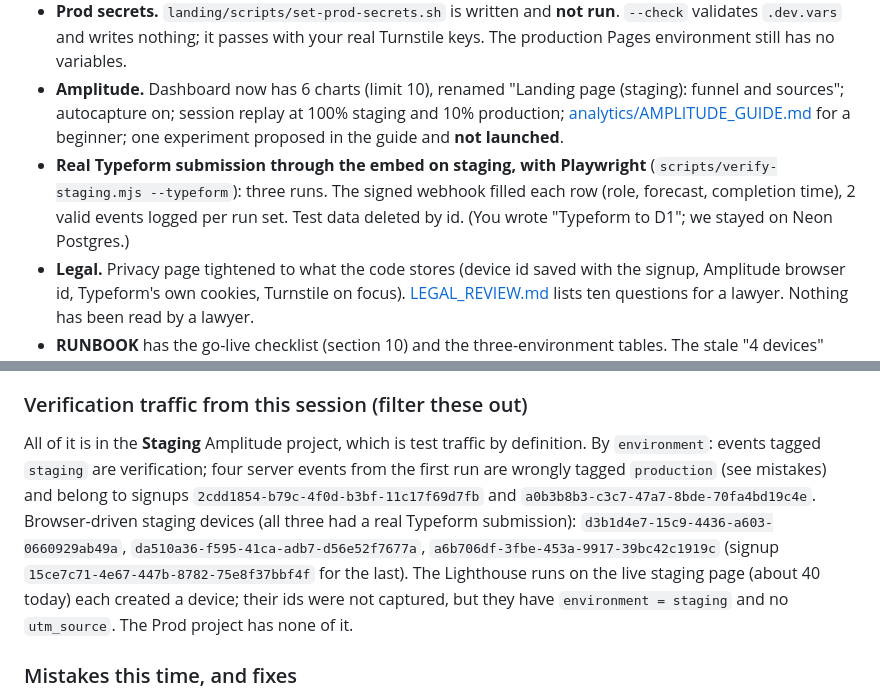
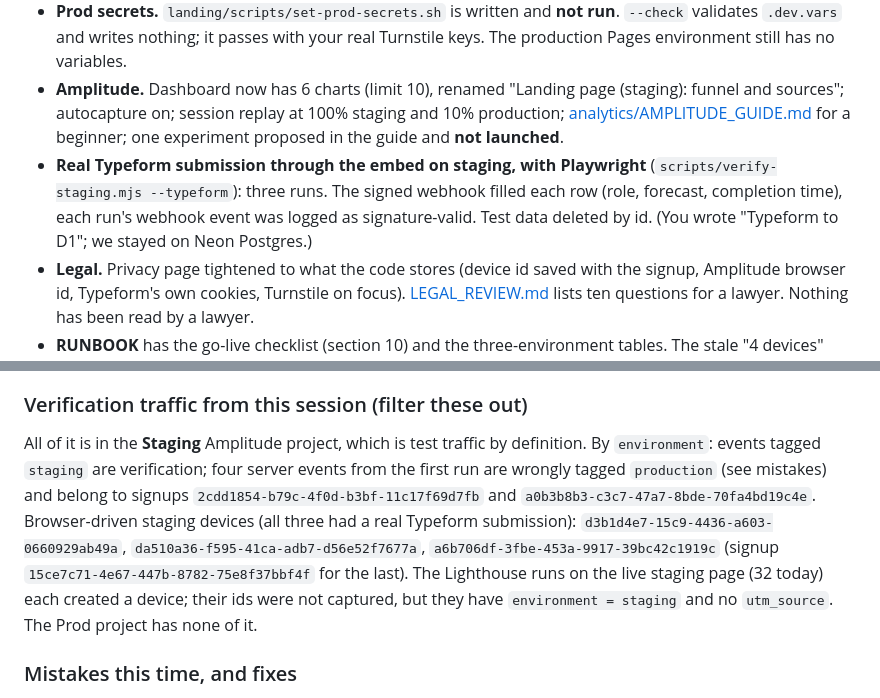
Before and after one commit to SatyamDave/real-world, a Markdown page: landing/MORNING.md, 2 parts joined by grey strips. Rendered like a GitHub page.

```diff
--- a/landing/MORNING.md
+++ b/landing/MORNING.md
@@ -12,7 +12,7 @@ Same guardrails: draft PRs only, no merge, no DNS, no production deploy, no prod
 - **Neon.** New `staging` branch for the preview; schema on `main` verified (3 tables, 19 columns on the signups table). All three branches (`main`, `dev`, `staging`) are at **0 rows**; test rows were deleted by id.
 - **Prod secrets.** `landing/scripts/set-prod-secrets.sh` is written and **not run**. `--check` validates `.dev.vars` and writes nothing; it passes with your real Turnstile keys. The production Pages environment still has no variables.
 - **Amplitude.** Dashboard now has 6 charts (limit 10), renamed "Landing page (staging): funnel and sources"; autocapture on; session replay at 100% staging and 10% production; [analytics/AMPLITUDE_GUIDE.md](analytics/AMPLITUDE_GUIDE.md) for a beginner; one experiment proposed in the guide and **not launched**.
-- **Real Typeform submission through the embed on staging, with Playwright** (`scripts/verify-staging.mjs --typeform`): three runs. The signed webhook filled each row (role, forecast, completion time), 2 valid events logged per run set. Test data deleted by id. (You wrote "Typeform to D1"; we stayed on Neon Postgres.)
+- **Real Typeform submission through the embed on staging, with Playwright** (`scripts/verify-staging.mjs --typeform`): three runs. The signed webhook filled each row (role, forecast, completion time), each run's webhook event was logged as signature-valid. Test data deleted by id. (You wrote "Typeform to D1"; we stayed on Neon Postgres.)
 - **Legal.** Privacy page tightened to what the code stores (device id saved with the signup, Amplitude browser id, Typeform's own cookies, Turnstile on focus). [LEGAL_REVIEW.md](LEGAL_REVIEW.md) lists ten questions for a lawyer. Nothing has been read by a lawyer.
 - **RUNBOOK** has the go-live checklist (section 10) and the three-environment tables. The stale "4 devices" notes are fixed in the #24 body, the dashboard note and below (it was 20).
 
@@ -33,7 +33,7 @@ Same guardrails: draft PRs only, no merge, no DNS, no production deploy, no prod
 
 ### Verification traffic from this session (filter these out)
 
-All of it is in the **Staging** Amplitude project, which is test traffic by definition. By `environment`: events tagged `staging` are verification; four server events from the first run are wrongly tagged `production` (see mistakes) and belong to signups `2cdd1854-b79c-4f0d-b3bf-11c17f69d7fb` and `a0b3b8b3-c3c7-47a7-8bde-70fa4bd19c4e`. Browser-driven staging devices (all three had a real Typeform submission): `d3b1d4e7-15c9-4436-a603-0660929ab49a`, `da510a36-f595-41ca-adb7-d56e52f7677a`, `a6b706df-3fbe-453a-9917-39bc42c1919c` (signup `15ce7c71-4e67-447b-8782-75e8f37bbf4f` for the last). The Lighthouse runs on the live staging page (about 40 today) each created a device; their ids were not captured, but they have `environment = staging` and no `utm_source`. The Prod project has none of it.
+All of it is in the **Staging** Amplitude project, which is test traffic by definition. By `environment`: events tagged `staging` are verification; four server events from the first run are wrongly tagged `production` (see mistakes) and belong to signups `2cdd1854-b79c-4f0d-b3bf-11c17f69d7fb` and `a0b3b8b3-c3c7-47a7-8bde-70fa4bd19c4e`. Browser-driven staging devices (all three had a real Typeform submission): `d3b1d4e7-15c9-4436-a603-0660929ab49a`, `da510a36-f595-41ca-adb7-d56e52f7677a`, `a6b706df-3fbe-453a-9917-39bc42c1919c` (signup `15ce7c71-4e67-447b-8782-75e8f37bbf4f` for the last). The Lighthouse runs on the live staging page (32 today) each created a device; their ids were not captured, but they have `environment = staging` and no `utm_source`. The Prod project has none of it.
 
 ### Mistakes this time, and fixes
 
```
Also changed, not shown: landing/PLAN.md (+7 -7 lines).
